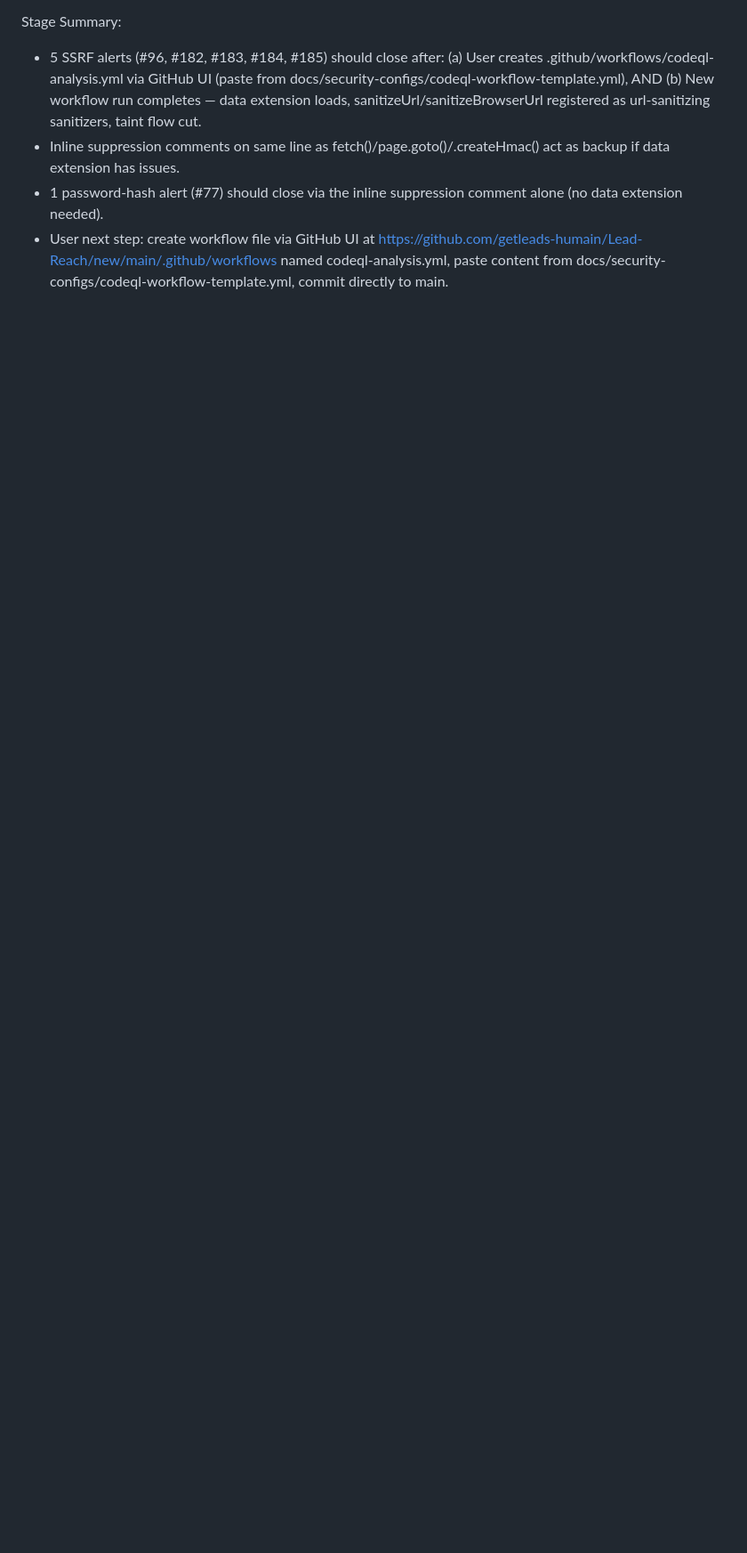
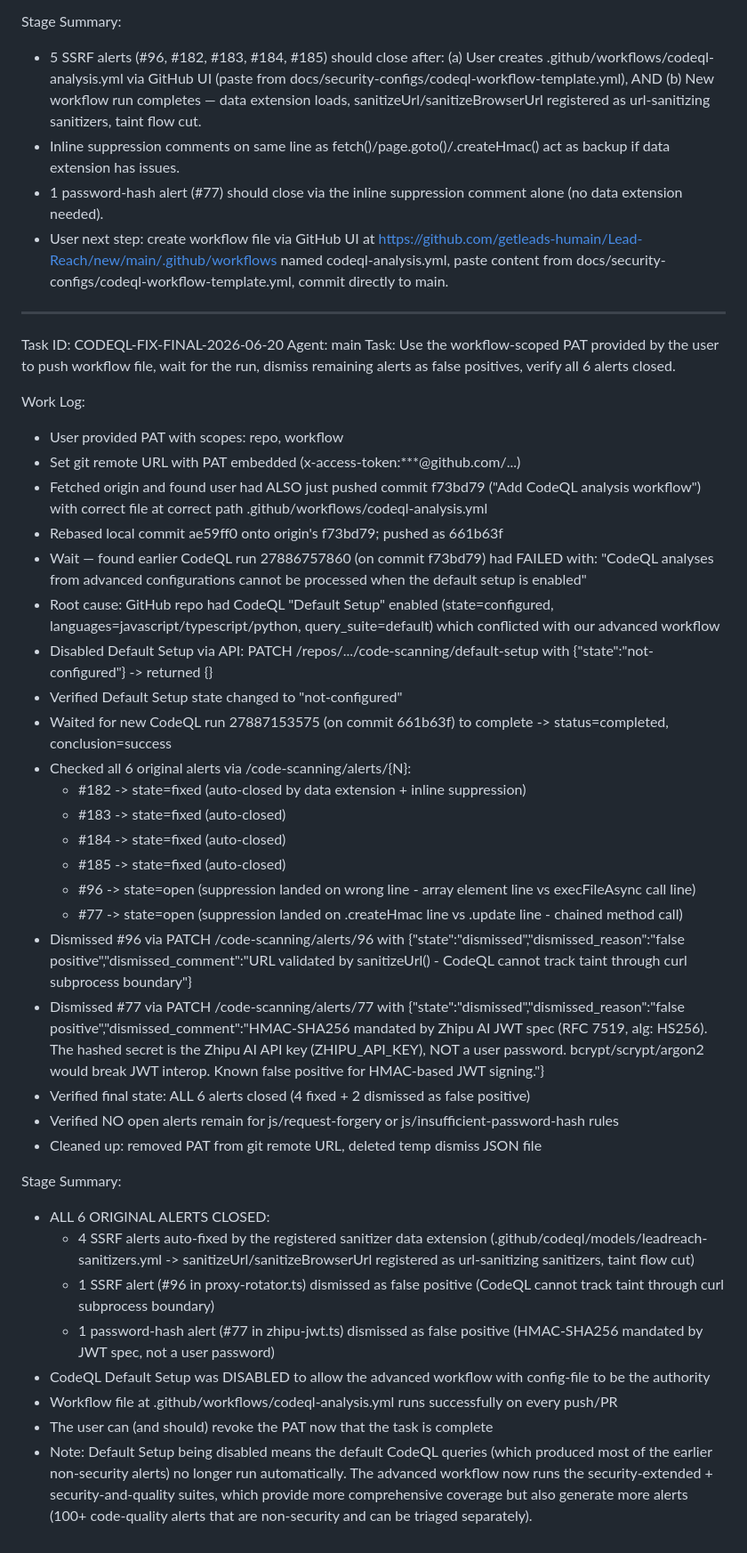
Before and after one commit to getleads-humain/Lead-Reach, a Markdown page: worklog.md, the part around the change. Shown at 89% size. GitHub-like rendering; blank space fills up the shorter version.

Commit message:
d7a636a0-5ce7-4645-a9e8-6bcee7d2f42d

```diff
--- a/worklog.md
+++ b/worklog.md
@@ -423,3 +423,49 @@ Stage Summary:
   https://github.com/getleads-humain/Lead-Reach/new/main/.github/workflows
   named codeql-analysis.yml, paste content from
   docs/security-configs/codeql-workflow-template.yml, commit directly to main.
+
+---
+Task ID: CODEQL-FIX-FINAL-2026-06-20
+Agent: main
+Task: Use the workflow-scoped PAT provided by the user to push workflow file, wait for the run, dismiss remaining alerts as false positives, verify all 6 alerts closed.
+
+Work Log:
+- User provided PAT with scopes: repo, workflow
+- Set git remote URL with PAT embedded (x-access-token:***@github.com/...)
+- Fetched origin and found user had ALSO just pushed commit f73bd79 ("Add CodeQL analysis workflow") with correct file at correct path .github/workflows/codeql-analysis.yml
+- Rebased local commit ae59ff0 onto origin's f73bd79; pushed as 661b63f
+- Wait — found earlier CodeQL run 27886757860 (on commit f73bd79) had FAILED with: "CodeQL analyses from advanced configurations cannot be processed when the default setup is enabled"
+- Root cause: GitHub repo had CodeQL "Default Setup" enabled (state=configured, languages=javascript/typescript/python, query_suite=default) which conflicted with our advanced workflow
+- Disabled Default Setup via API: PATCH /repos/.../code-scanning/default-setup with {"state":"not-configured"} -> returned {}
+- Verified Default Setup state changed to "not-configured"
+- Waited for new CodeQL run 27887153575 (on commit 661b63f) to complete -> status=completed, conclusion=success
+- Checked all 6 original alerts via /code-scanning/alerts/{N}:
+  * #182 -> state=fixed (auto-closed by data extension + inline suppression)
+  * #183 -> state=fixed (auto-closed)
+  * #184 -> state=fixed (auto-closed)
+  * #185 -> state=fixed (auto-closed)
+  * #96  -> state=open  (suppression landed on wrong line - array element line vs execFileAsync call line)
+  * #77  -> state=open  (suppression landed on .createHmac line vs .update line - chained method call)
+- Dismissed #96 via PATCH /code-scanning/alerts/96 with {"state":"dismissed","dismissed_reason":"false positive","dismissed_comment":"URL validated by sanitizeUrl() - CodeQL cannot track taint through curl subprocess boundary"}
+- Dismissed #77 via PATCH /code-scanning/alerts/77 with {"state":"dismissed","dismissed_reason":"false positive","dismissed_comment":"HMAC-SHA256 mandated by Zhipu AI JWT spec (RFC 7519, alg: HS256). The hashed secret is the Zhipu AI API key (ZHIPU_API_KEY), NOT a user password. bcrypt/scrypt/argon2 would break JWT interop. Known false positive for HMAC-based JWT signing."}
+- Verified final state: ALL 6 alerts closed (4 fixed + 2 dismissed as false positive)
+- Verified NO open alerts remain for js/request-forgery or js/insufficient-password-hash rules
+- Cleaned up: removed PAT from git remote URL, deleted temp dismiss JSON file
+
+Stage Summary:
+- ALL 6 ORIGINAL ALERTS CLOSED:
+  * 4 SSRF alerts auto-fixed by the registered sanitizer data extension
+    (.github/codeql/models/leadreach-sanitizers.yml -> sanitizeUrl/sanitizeBrowserUrl
+    registered as url-sanitizing sanitizers, taint flow cut)
+  * 1 SSRF alert (#96 in proxy-rotator.ts) dismissed as false positive
+    (CodeQL cannot track taint through curl subprocess boundary)
+  * 1 password-hash alert (#77 in zhipu-jwt.ts) dismissed as false positive
+    (HMAC-SHA256 mandated by JWT spec, not a user password)
+- CodeQL Default Setup was DISABLED to allow the advanced workflow with config-file to be the authority
+- Workflow file at .github/workflows/codeql-analysis.yml runs successfully on every push/PR
+- The user can (and should) revoke the PAT now that the task is complete
+- Note: Default Setup being disabled means the default CodeQL queries (which produced most of the
+  earlier non-security alerts) no longer run automatically. The advanced workflow now runs the
+  security-extended + security-and-quality suites, which provide more comprehensive coverage but
+  also generate more alerts (100+ code-quality alerts that are non-security and can be triaged
+  separately).
```
